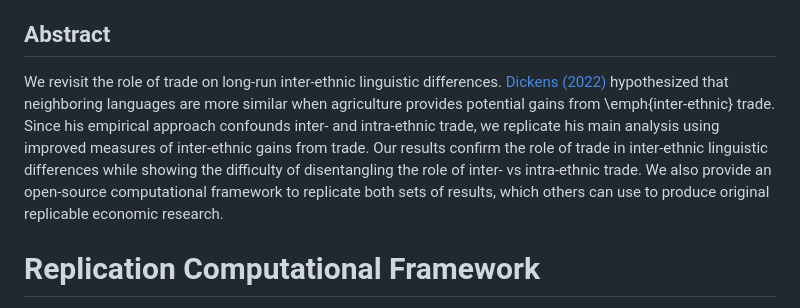
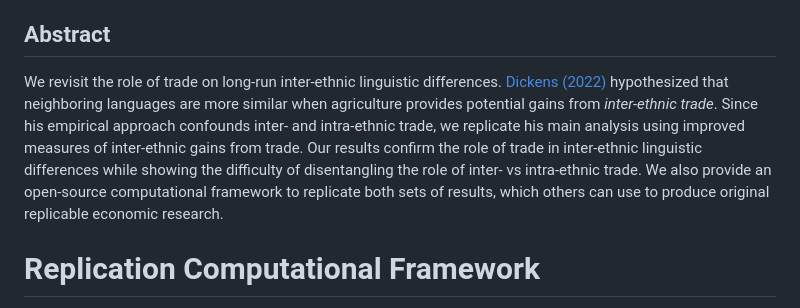
Before and after one commit to jjgecon/Replication_Dickens_2022, a Markdown page: README.md, the part around the change. Rendered like a GitHub page.

```diff
--- a/README.md
+++ b/README.md
@@ -7,7 +7,7 @@ This repository contains the paper, notebooks, data, and other material we creat
 
 ## Abstract
 
-We revisit the role of trade on long-run inter-ethnic linguistic differences. [Dickens (2022)](https://doi.org/10.1093/ej/ueab065) hypothesized that neighboring languages are more similar when agriculture provides potential gains from \emph{inter-ethnic} trade. Since his empirical approach confounds inter- and intra-ethnic trade, we replicate his main analysis using improved measures of inter-ethnic gains from trade. Our results confirm the role of trade in inter-ethnic linguistic differences while showing the difficulty of disentangling the role of inter- vs intra-ethnic trade. We also provide an open-source computational framework to replicate both sets of results, which others can use to produce original replicable economic research.
+We revisit the role of trade on long-run inter-ethnic linguistic differences. [Dickens (2022)](https://doi.org/10.1093/ej/ueab065) hypothesized that neighboring languages are more similar when agriculture provides potential gains from *inter-ethnic trade*. Since his empirical approach confounds inter- and intra-ethnic trade, we replicate his main analysis using improved measures of inter-ethnic gains from trade. Our results confirm the role of trade in inter-ethnic linguistic differences while showing the difficulty of disentangling the role of inter- vs intra-ethnic trade. We also provide an open-source computational framework to replicate both sets of results, which others can use to produce original replicable economic research.
 
 
 # Replication Computational Framework
```
